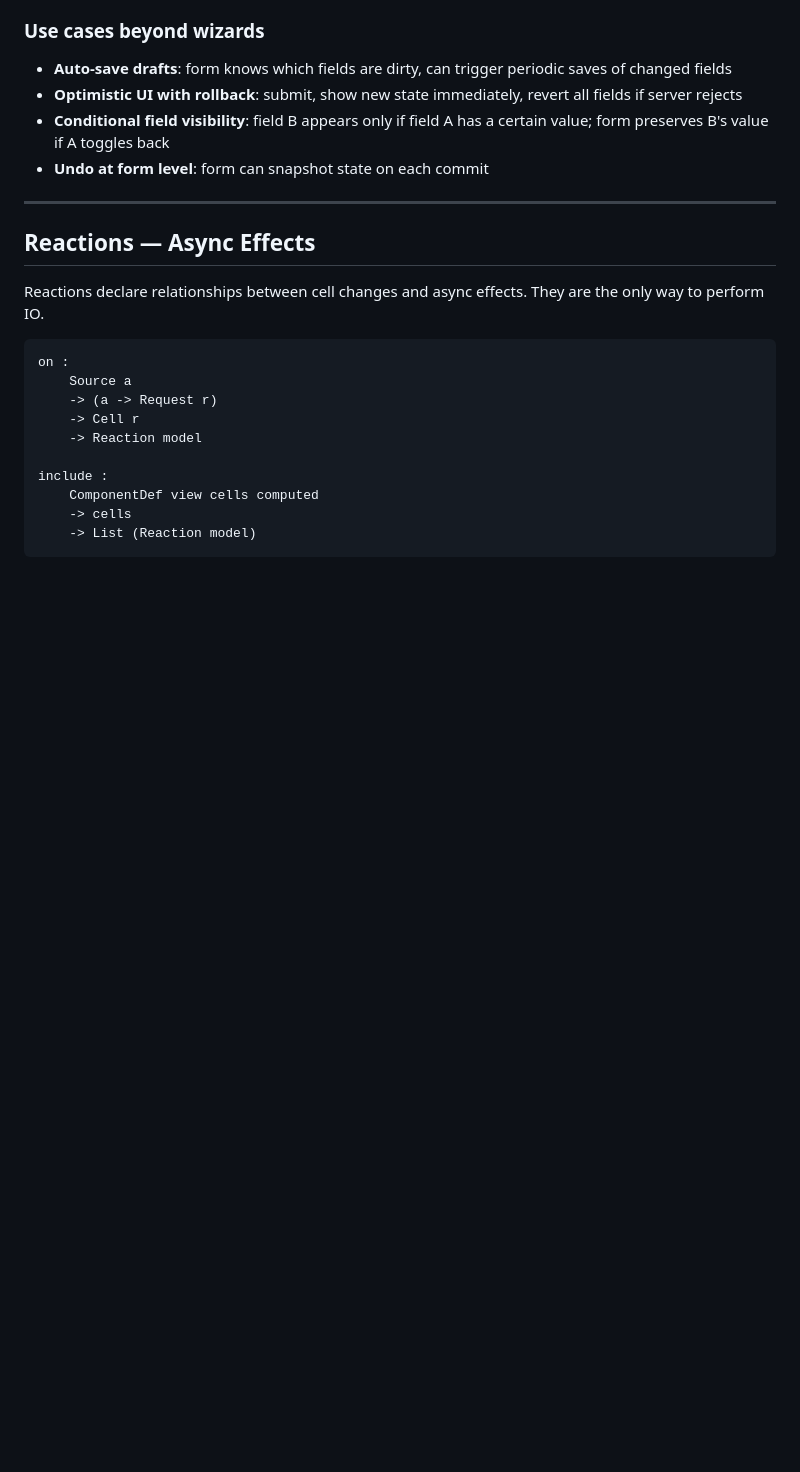
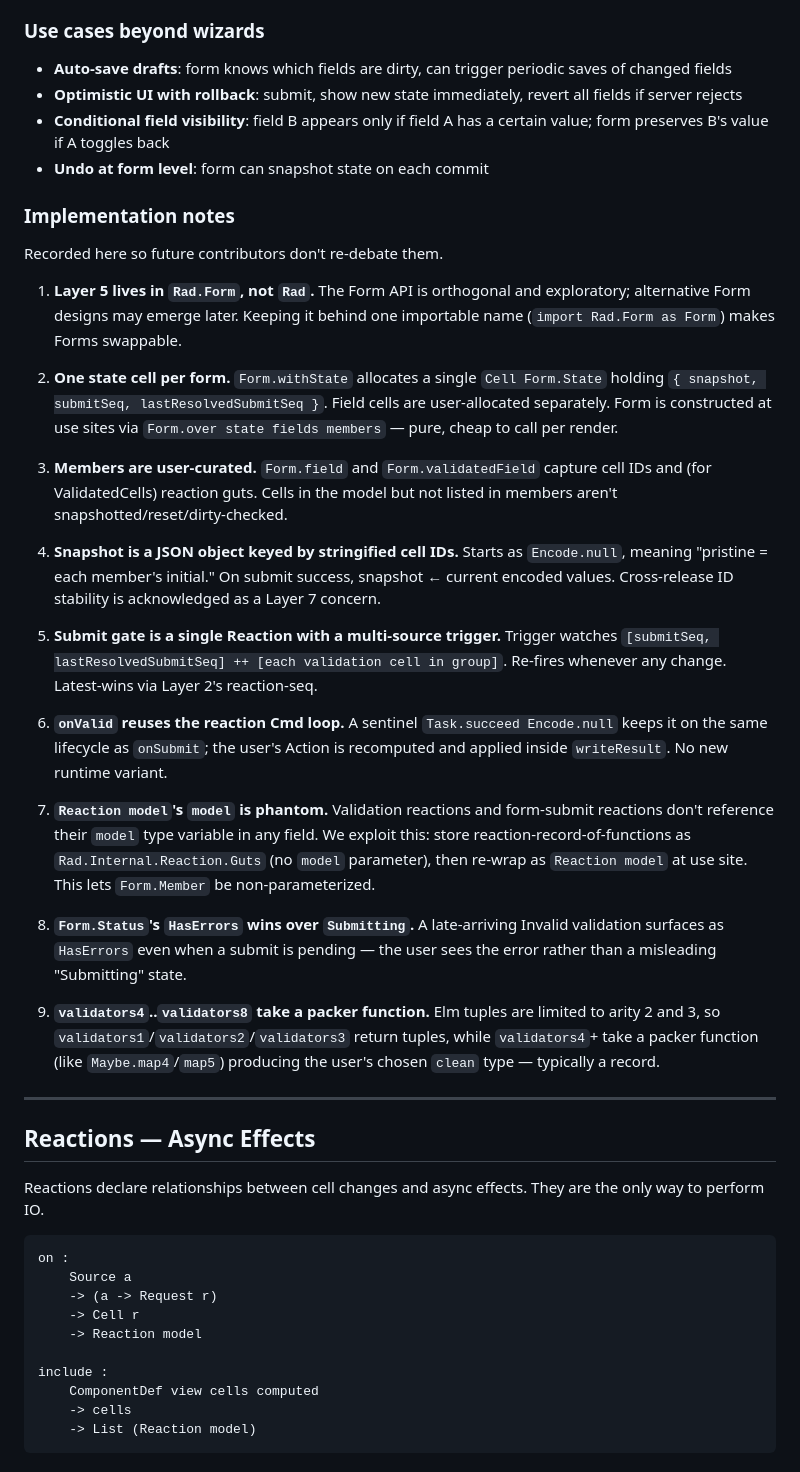
Before and after one commit to bcardiff/elm-rad, a Markdown page: docs/design-elm-rad.md, the part around the change. Drawn GitHub-style; blank space fills up the shorter version.

Commit message:
docs: record Layer 5 implementation decisions

```diff
--- a/docs/design-elm-rad.md
+++ b/docs/design-elm-rad.md
@@ -439,6 +439,28 @@ valid3 : ValidatedCell a -> ValidatedCell b -> ValidatedCell c -> ValidatedGroup
 - **Optimistic UI with rollback**: submit, show new state immediately, revert all fields if server rejects
 - **Conditional field visibility**: field B appears only if field A has a certain value; form preserves B's value if A toggles back
 - **Undo at form level**: form can snapshot state on each commit
+
+### Implementation notes
+
+Recorded here so future contributors don't re-debate them.
+
+1. **Layer 5 lives in `Rad.Form`, not `Rad`.** The Form API is orthogonal and exploratory; alternative Form designs may emerge later. Keeping it behind one importable name (`import Rad.Form as Form`) makes Forms swappable.
+
+2. **One state cell per form.** `Form.withState` allocates a single `Cell Form.State` holding `{ snapshot, submitSeq, lastResolvedSubmitSeq }`. Field cells are user-allocated separately. Form is constructed at use sites via `Form.over state fields members` — pure, cheap to call per render.
+
+3. **Members are user-curated.** `Form.field` and `Form.validatedField` capture cell IDs and (for ValidatedCells) reaction guts. Cells in the model but not listed in members aren't snapshotted/reset/dirty-checked.
+
+4. **Snapshot is a JSON object keyed by stringified cell IDs.** Starts as `Encode.null`, meaning "pristine = each member's initial." On submit success, snapshot ← current encoded values. Cross-release ID stability is acknowledged as a Layer 7 concern.
+
+5. **Submit gate is a single Reaction with a multi-source trigger.** Trigger watches `[submitSeq, lastResolvedSubmitSeq] ++ [each validation cell in group]`. Re-fires whenever any change. Latest-wins via Layer 2's reaction-seq.
+
+6. **`onValid` reuses the reaction Cmd loop.** A sentinel `Task.succeed Encode.null` keeps it on the same lifecycle as `onSubmit`; the user's Action is recomputed and applied inside `writeResult`. No new runtime variant.
+
+7. **`Reaction model`'s `model` is phantom.** Validation reactions and form-submit reactions don't reference their `model` type variable in any field. We exploit this: store reaction-record-of-functions as `Rad.Internal.Reaction.Guts` (no `model` parameter), then re-wrap as `Reaction model` at use site. This lets `Form.Member` be non-parameterized.
+
+8. **`Form.Status`'s `HasErrors` wins over `Submitting`.** A late-arriving Invalid validation surfaces as `HasErrors` even when a submit is pending — the user sees the error rather than a misleading "Submitting" state.
+
+9. **`validators4`..`validators8` take a packer function.** Elm tuples are limited to arity 2 and 3, so `validators1`/`validators2`/`validators3` return tuples, while `validators4`+ take a packer function (like `Maybe.map4`/`map5`) producing the user's chosen `clean` type — typically a record.
 
 ---
 
```
